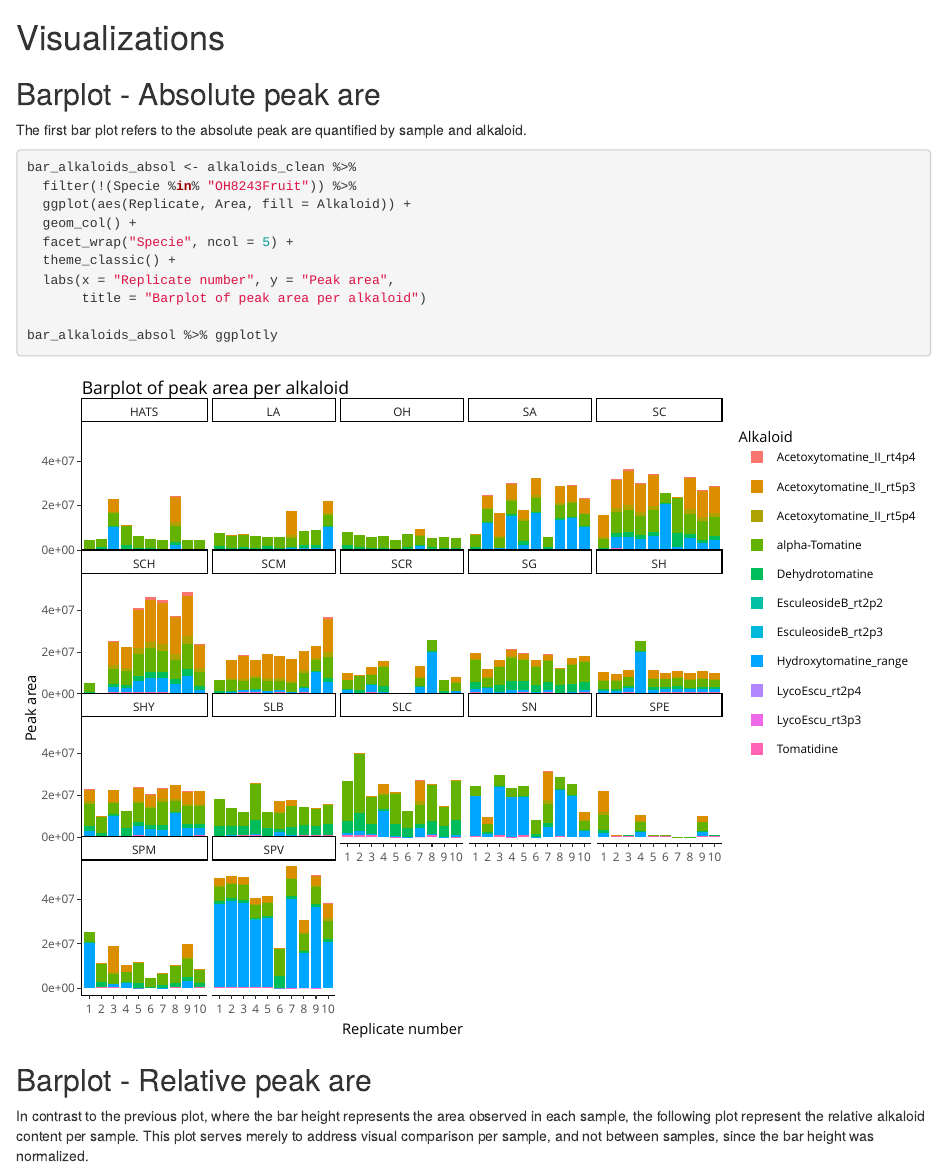
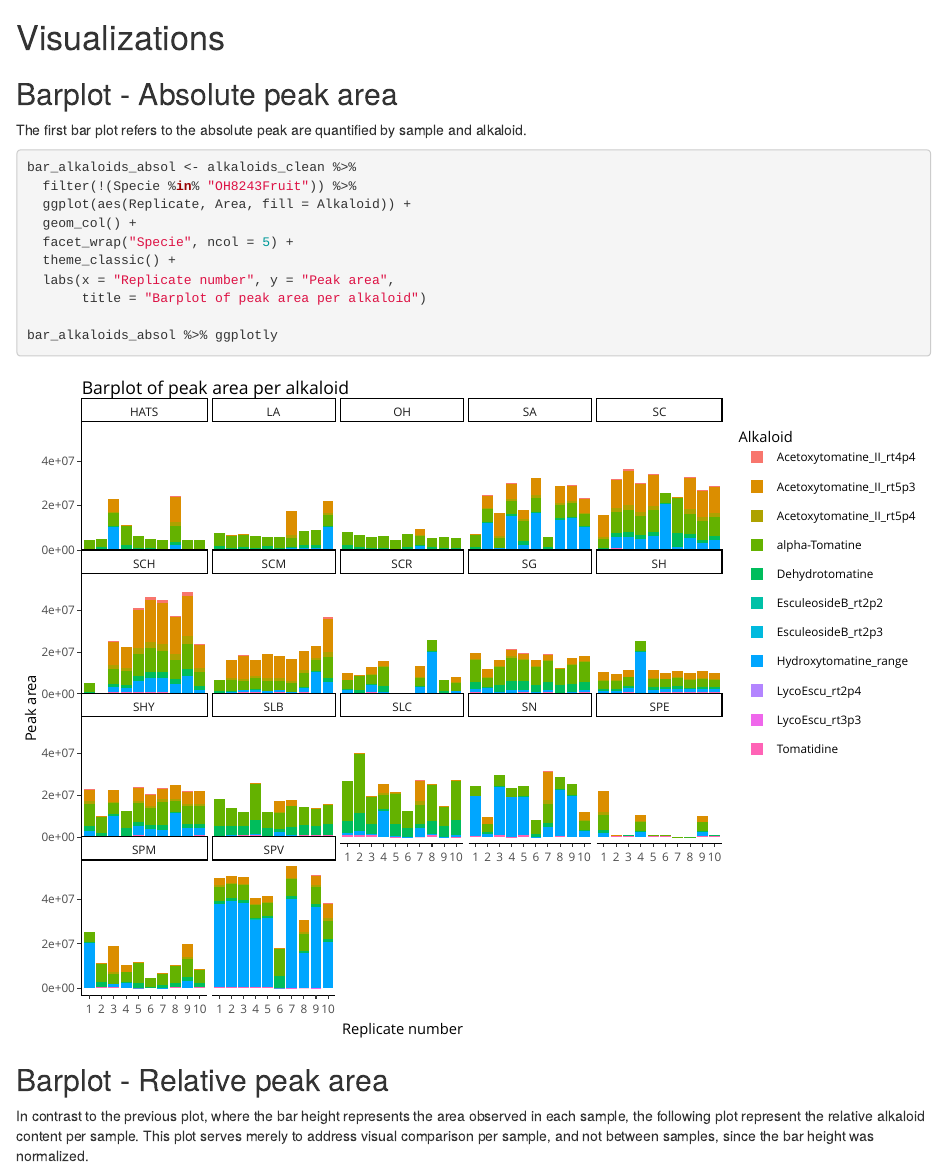
Before and after one commit to CooperstoneLab/tomato_leaves_alkaloids, an R Markdown document (Alkaloids_visualization.Rmd): the page in a window 1100 px wide, from 1730 px down. Rendered offline with R 4.5, knitr and Pandoc, with nearby package versions; some code elsewhere in the file could not run offline.

Commit message:
minor updates

```diff
--- a/Alkaloids_visualization.Rmd
+++ b/Alkaloids_visualization.Rmd
@@ -81,7 +81,7 @@ DT::datatable(alkaloids_clean %>% select(-ms_file_label))
 
 # Visualizations
 
-## Barplot - Absolute peak are
+## Barplot - Absolute peak area
 
 The first bar plot refers to the absolute peak are quantified by sample and
 alkaloid.
@@ -101,7 +101,7 @@ bar_alkaloids_absol %>% ggplotly
 
 
 
-## Barplot - Relative peak are
+## Barplot - Relative peak area
 
 In contrast to the previous plot, where the bar height represents the area
 observed in each sample, the following plot represent the relative alkaloid
```
Also changed, not shown: 2 other files.
